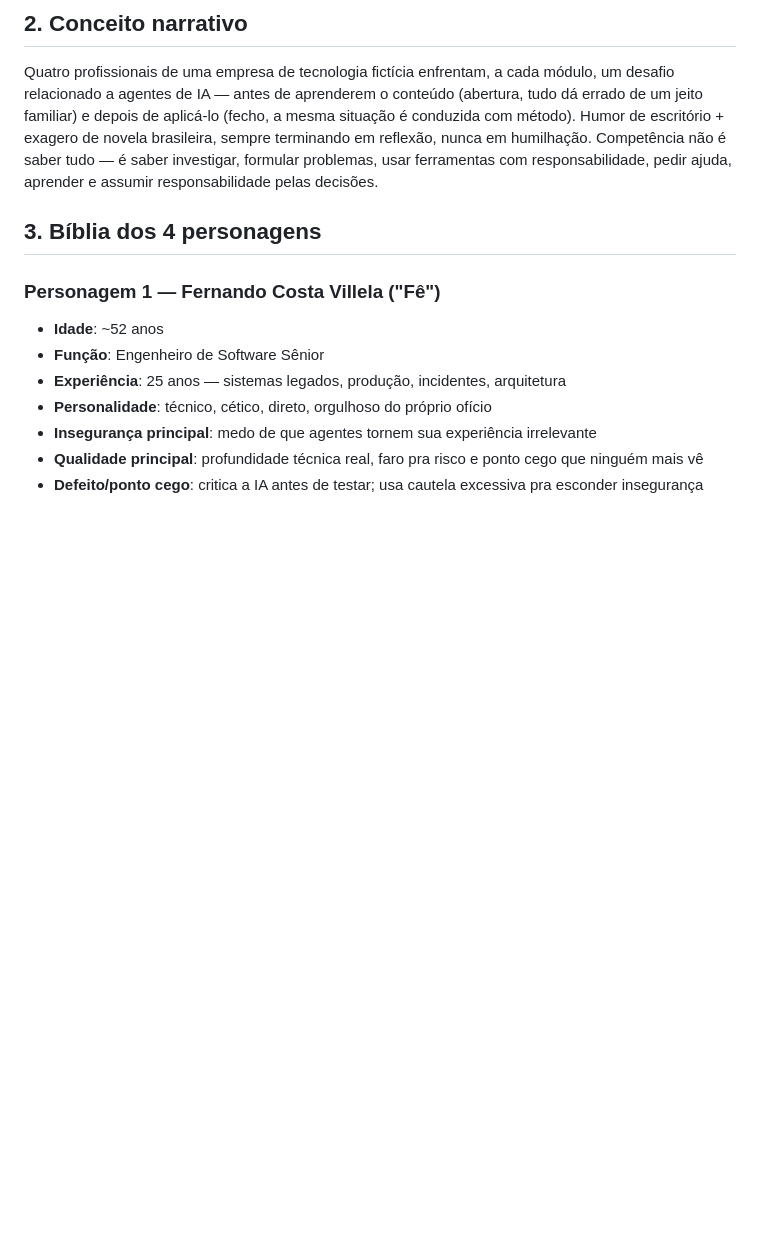
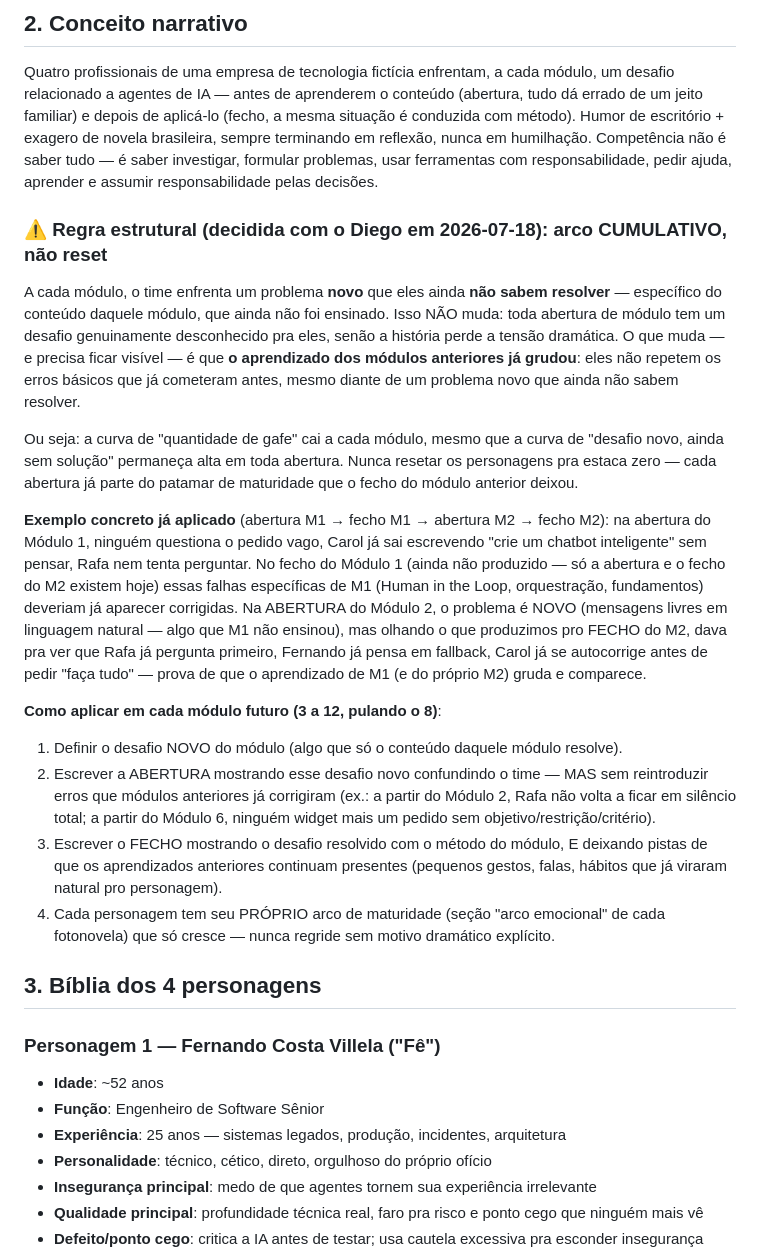
Before and after one commit to daraujo85/customer-support-lab, a Markdown page: docs/fotonovela/biblia-personagens.md, the part around the change. Rendered like a GitHub page; blank space fills up the shorter version.

Commit message:
docs: registra regra do arco cumulativo entre módulos (sem reset de personagem)

```diff
--- a/docs/fotonovela/biblia-personagens.md
+++ b/docs/fotonovela/biblia-personagens.md
@@ -20,6 +20,46 @@ escritório + exagero de novela brasileira, sempre terminando em reflexão,
 nunca em humilhação. Competência não é saber tudo — é saber investigar,
 formular problemas, usar ferramentas com responsabilidade, pedir ajuda,
 aprender e assumir responsabilidade pelas decisões.
+
+### ⚠️ Regra estrutural (decidida com o Diego em 2026-07-18): arco CUMULATIVO, não reset
+
+A cada módulo, o time enfrenta um problema **novo** que eles ainda **não
+sabem resolver** — específico do conteúdo daquele módulo, que ainda não foi
+ensinado. Isso NÃO muda: toda abertura de módulo tem um desafio genuinamente
+desconhecido pra eles, senão a história perde a tensão dramática. O que
+muda — e precisa ficar visível — é que **o aprendizado dos módulos
+anteriores já grudou**: eles não repetem os erros básicos que já cometeram
+antes, mesmo diante de um problema novo que ainda não sabem resolver.
+
+Ou seja: a curva de "quantidade de gafe" cai a cada módulo, mesmo que a
+curva de "desafio novo, ainda sem solução" permaneça alta em toda abertura.
+Nunca resetar os personagens pra estaca zero — cada abertura já parte do
+patamar de maturidade que o fecho do módulo anterior deixou.
+
+**Exemplo concreto já aplicado** (abertura M1 → fecho M1 → abertura M2 →
+fecho M2): na abertura do Módulo 1, ninguém questiona o pedido vago, Carol
+já sai escrevendo "crie um chatbot inteligente" sem pensar, Rafa nem
+tenta perguntar. No fecho do Módulo 1 (ainda não produzido — só a abertura e
+o fecho do M2 existem hoje) essas falhas específicas de M1 (Human in the
+Loop, orquestração, fundamentos) deveriam já aparecer corrigidas. Na
+ABERTURA do Módulo 2, o problema é NOVO (mensagens livres em linguagem
+natural — algo que M1 não ensinou), mas olhando o que produzimos pro FECHO
+do M2, dava pra ver que Rafa já pergunta primeiro, Fernando já pensa em
+fallback, Carol já se autocorrige antes de pedir "faça tudo" — prova de
+que o aprendizado de M1 (e do próprio M2) gruda e comparece.
+
+**Como aplicar em cada módulo futuro (3 a 12, pulando o 8)**:
+1. Definir o desafio NOVO do módulo (algo que só o conteúdo daquele módulo resolve).
+2. Escrever a ABERTURA mostrando esse desafio novo confundindo o time — MAS
+   sem reintroduzir erros que módulos anteriores já corrigiram (ex.: a
+   partir do Módulo 2, Rafa não volta a ficar em silêncio total; a partir do
+   Módulo 6, ninguém widget mais um pedido sem objetivo/restrição/critério).
+3. Escrever o FECHO mostrando o desafio resolvido com o método do módulo,
+   E deixando pistas de que os aprendizados anteriores continuam presentes
+   (pequenos gestos, falas, hábitos que já viraram natural pro personagem).
+4. Cada personagem tem seu PRÓPRIO arco de maturidade (seção "arco emocional"
+   de cada fotonovela) que só cresce — nunca regride sem motivo dramático
+   explícito.
 
 ## 3. Bíblia dos 4 personagens
 
```
